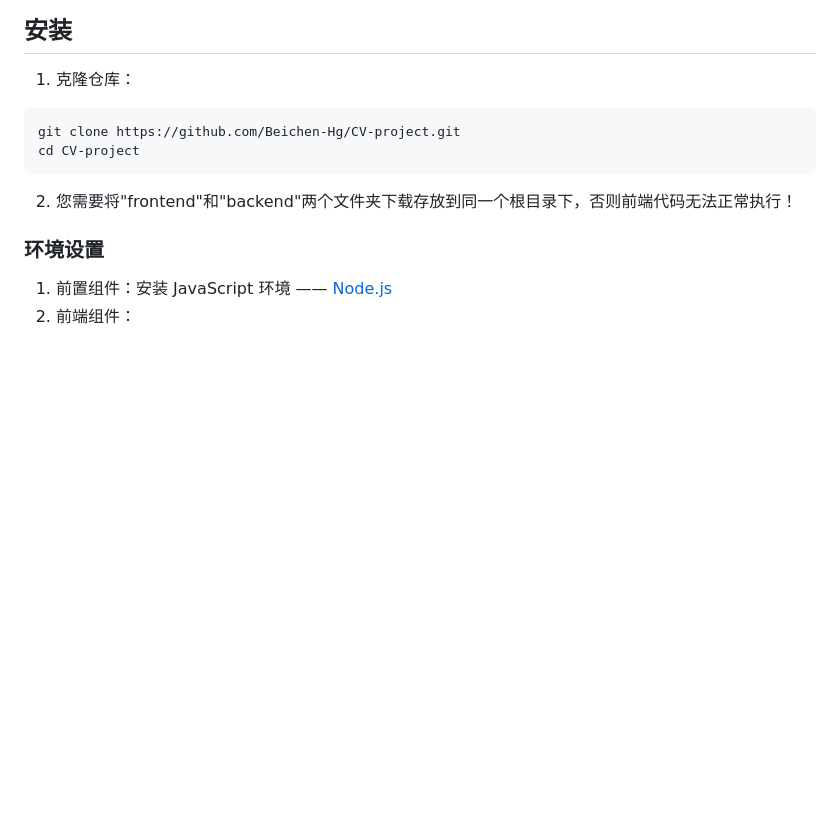
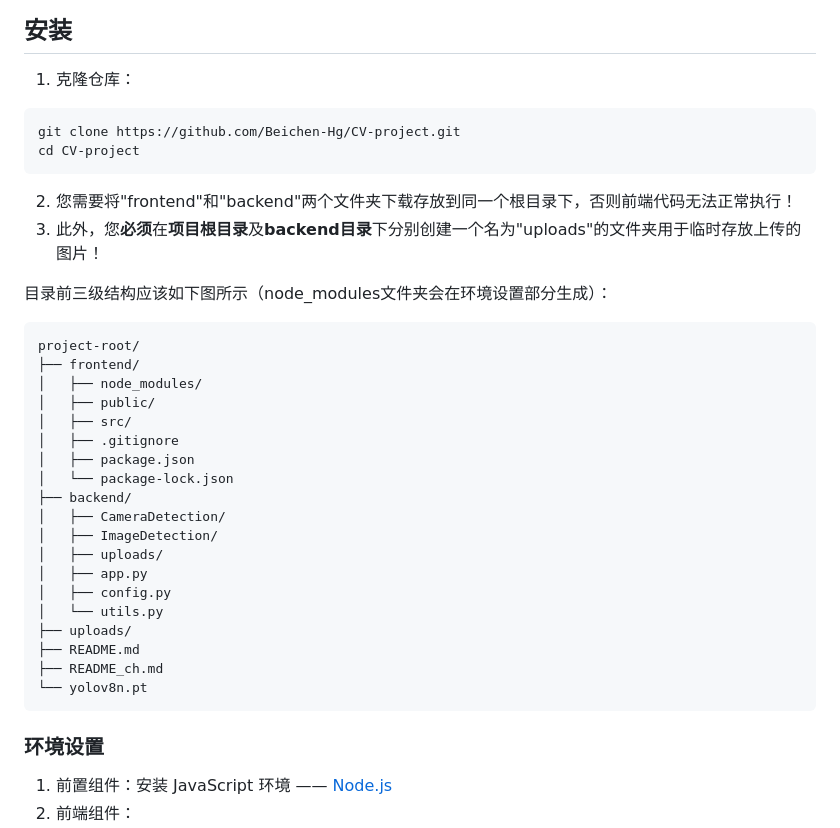
Before and after one commit to Beichen-Hg/CV-project, a Markdown page: README_ch.md, the part around the change. Rendered like a GitHub page; blank space fills up the shorter version.

````diff
--- a/README_ch.md
+++ b/README_ch.md
@@ -51,6 +51,30 @@ git clone https://github.com/Beichen-Hg/CV-project.git
 cd CV-project
 ```
 2. 您需要将"frontend"和"backend"两个文件夹下载存放到同一个根目录下，否则前端代码无法正常执行！
+3. 此外，您**必须**在**项目根目录**及**backend目录**下分别创建一个名为"uploads"的文件夹用于临时存放上传的图片！
+
+目录前三级结构应该如下图所示（node_modules文件夹会在环境设置部分生成）：
+```text
+project-root/
+├── frontend/
+│   ├── node_modules/
+│   ├── public/
+│   ├── src/
+│   ├── .gitignore
+│   ├── package.json
+│   └── package-lock.json
+├── backend/
+│   ├── CameraDetection/
+│   ├── ImageDetection/
+│   ├── uploads/
+│   ├── app.py
+│   ├── config.py
+│   └── utils.py
+├── uploads/
+├── README.md
+├── README_ch.md
+└── yolov8n.pt
+```
 
 ### 环境设置
 1. 前置组件：安装 JavaScript 环境 —— [Node.js](https://nodejs.org/)
````
